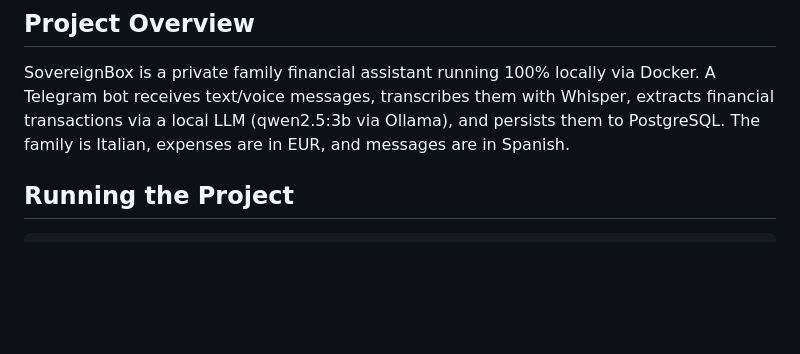
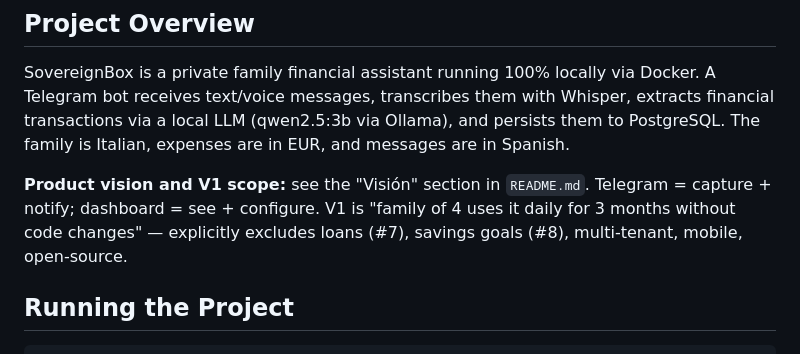
Before and after one commit to imanolcorimayo/home-assistant, a Markdown page: CLAUDE.md, the part around the change. Rendered like a GitHub page; blank space fills up the shorter version.

```diff
--- a/CLAUDE.md
+++ b/CLAUDE.md
@@ -5,6 +5,8 @@ This file provides guidance to Claude Code (claude.ai/code) when working with co
 ## Project Overview
 
 SovereignBox is a private family financial assistant running 100% locally via Docker. A Telegram bot receives text/voice messages, transcribes them with Whisper, extracts financial transactions via a local LLM (qwen2.5:3b via Ollama), and persists them to PostgreSQL. The family is Italian, expenses are in EUR, and messages are in Spanish.
+
+**Product vision and V1 scope:** see the "Visión" section in `README.md`. Telegram = capture + notify; dashboard = see + configure. V1 is "family of 4 uses it daily for 3 months without code changes" — explicitly excludes loans (#7), savings goals (#8), multi-tenant, mobile, open-source.
 
 ## Running the Project
 
```
Also changed, not shown: README.md (+26 -0 lines).
